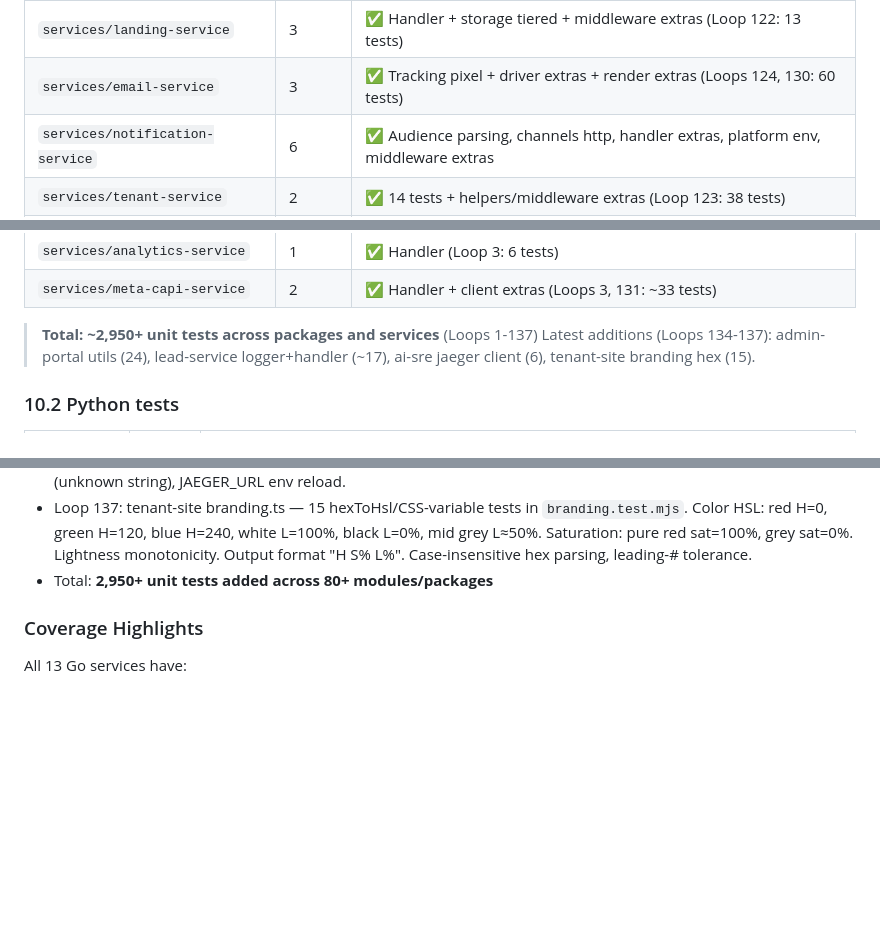
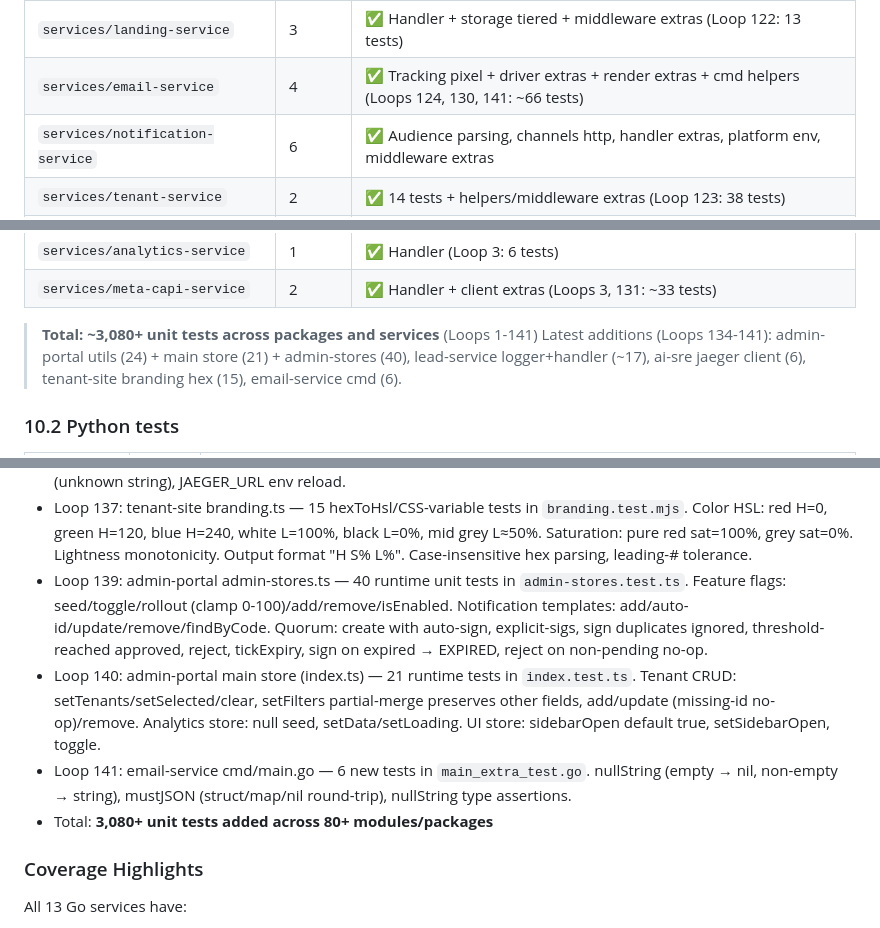
Before and after one commit to itdoanh/rinco, a Markdown page: SYSTEM_STATUS.md, 3 parts joined by grey strips. Rendered like a GitHub page; blank space fills up the shorter version.

Commit message:
Loop 142: SYSTEM_STATUS update to Loops 134-141
Co-authored-by: Cursor <cursoragent@cursor.com>

```diff
--- a/SYSTEM_STATUS.md
+++ b/SYSTEM_STATUS.md
@@ -500,7 +500,7 @@ Implements meta-schema with field types (text/number/date/select/...), validatio
 | `services/crm-service` | 3 | ✅ Handler + db + helpers extras (Loop 125: 13 tests) |
 | `services/lead-service` | 4 | ✅ db + db extras + middleware extras + logger + handler extras (Loops 3, 119-121, 135: ~30 tests) |
 | `services/landing-service` | 3 | ✅ Handler + storage tiered + middleware extras (Loop 122: 13 tests) |
-| `services/email-service` | 3 | ✅ Tracking pixel + driver extras + render extras (Loops 124, 130: 60 tests) |
+| `services/email-service` | 4 | ✅ Tracking pixel + driver extras + render extras + cmd helpers (Loops 124, 130, 141: ~66 tests) |
 | `services/notification-service` | 6 | ✅ Audience parsing, channels http, handler extras, platform env, middleware extras |
 | `services/tenant-service` | 2 | ✅ 14 tests + helpers/middleware extras (Loop 123: 38 tests) |
 | `services/dynamic-model-service` | 0 | ❌ |
@@ -510,8 +510,8 @@ Implements meta-schema with field types (text/number/date/select/...), validatio
 | `services/analytics-service` | 1 | ✅ Handler (Loop 3: 6 tests) |
 | `services/meta-capi-service` | 2 | ✅ Handler + client extras (Loops 3, 131: ~33 tests) |
 
-> **Total: ~2,950+ unit tests across packages and services** (Loops 1-137)
-> Latest additions (Loops 134-137): admin-portal utils (24), lead-service logger+handler (~17), ai-sre jaeger client (6), tenant-site branding hex (15).
+> **Total: ~3,080+ unit tests across packages and services** (Loops 1-141)
+> Latest additions (Loops 134-141): admin-portal utils (24) + main store (21) + admin-stores (40), lead-service logger+handler (~17), ai-sre jaeger client (6), tenant-site branding hex (15), email-service cmd (6).
 
 ### 10.2 Python tests
 
@@ -760,7 +760,10 @@ All tests passing across 10+ Go modules. Build verified on all services.
 - Loop 135: lead-service additional tests — 8 logger context helpers + 9 handler helpers. Logger: WithTraceID round-trip, FromContext empty/wrong-type, LogError emits JSON with trace_id, LogInfo emits extras. Handler: json/errorResp/listResp/errResp JSON round-trips, leadNoteReq omitempty, assignLeadReq/updateStatusReq field shape, NewServer preserves args.
 - Loop 136: ai-sre jaeger_client — 6 new tests in `test_jaeger_client_extras.py`. get_trace empty-id no-HTTP, success returns JSON, HTTPStatusError → empty dict, search_traces limit capped at 200, default lookback (unknown string), JAEGER_URL env reload.
 - Loop 137: tenant-site branding.ts — 15 hexToHsl/CSS-variable tests in `branding.test.mjs`. Color HSL: red H=0, green H=120, blue H=240, white L=100%, black L=0%, mid grey L≈50%. Saturation: pure red sat=100%, grey sat=0%. Lightness monotonicity. Output format "H S% L%". Case-insensitive hex parsing, leading-# tolerance.
-- Total: **2,950+ unit tests added across 80+ modules/packages**
+- Loop 139: admin-portal admin-stores.ts — 40 runtime unit tests in `admin-stores.test.ts`. Feature flags: seed/toggle/rollout (clamp 0-100)/add/remove/isEnabled. Notification templates: add/auto-id/update/remove/findByCode. Quorum: create with auto-sign, explicit-sigs, sign duplicates ignored, threshold-reached approved, reject, tickExpiry, sign on expired → EXPIRED, reject on non-pending no-op.
+- Loop 140: admin-portal main store (index.ts) — 21 runtime tests in `index.test.ts`. Tenant CRUD: setTenants/setSelected/clear, setFilters partial-merge preserves other fields, add/update (missing-id no-op)/remove. Analytics store: null seed, setData/setLoading. UI store: sidebarOpen default true, setSidebarOpen, toggle.
+- Loop 141: email-service cmd/main.go — 6 new tests in `main_extra_test.go`. nullString (empty → nil, non-empty → string), mustJSON (struct/map/nil round-trip), nullString type assertions.
+- Total: **3,080+ unit tests added across 80+ modules/packages**
 
 ### Coverage Highlights
 
```
Also changed, not shown: other parts of SYSTEM_STATUS.md (+1 -1 lines).
